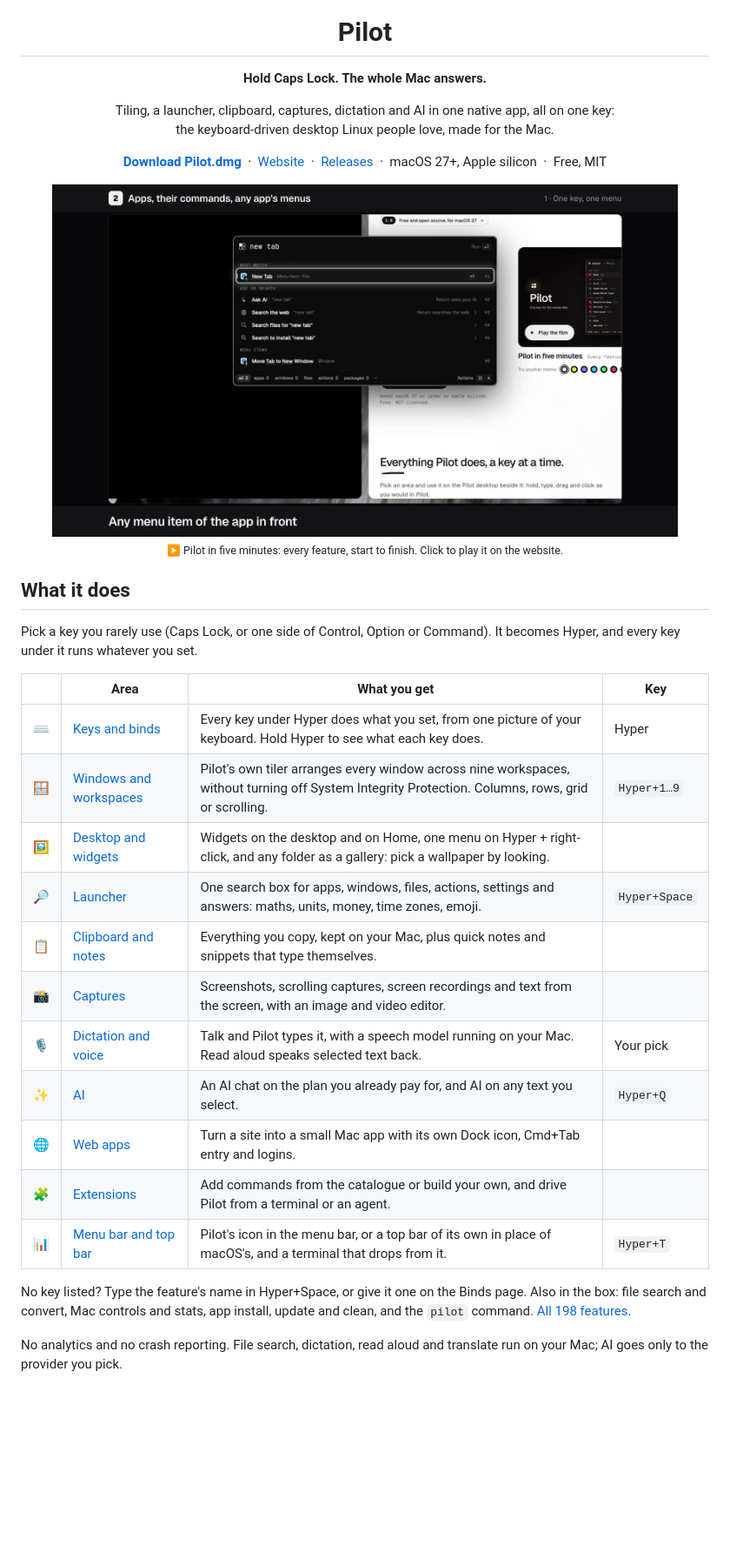
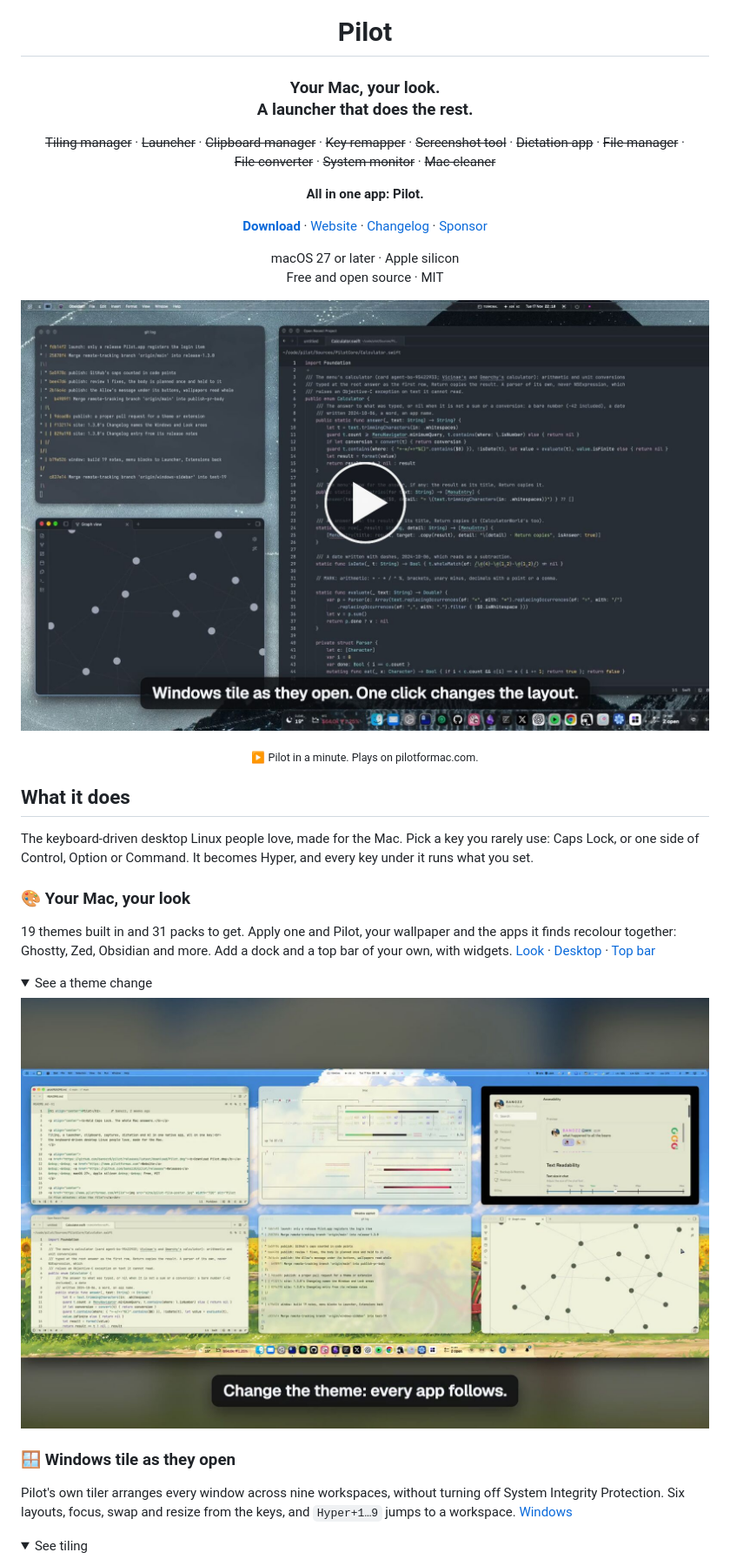
Before and after one commit to banozz0/pilot, a Markdown page: README.md, the part around one of its changes. Shown at 87% size. Drawn GitHub-style; pictures changed too: .github/readme/pilot-in-a-minute.jpg (added), .github/readme/themes.jpg (added); folded sections open; blank space fills up the shorter version.

Commit message:
readme: launch head on the look and the launcher, all in one app
Shaped after maddada/Ghostex#651 for phones: "Your Mac, your look. / A launcher that does the rest.", ten kinds of tool struck through, then "All in one app: Pilot."; V1 and V2 posters linking to pilotformac.com; Install and Build from source byte for byte. Squashed from branch readme-launch.

Proof: github.com render shot at 390 and 1280 px, 6 images, 0 broken; 53 link and image targets, 0 bad.

```diff
--- a/README.md
+++ b/README.md
@@ -1,46 +5,55 @@
 <h1 align="center">Pilot</h1>
 
-<p align="center"><b>Hold Caps Lock. The whole Mac answers.</b></p>
+<h3 align="center">Your Mac, your look.<br />A launcher that does the rest.</h3>
 
 <p align="center">
-Tiling, a launcher, clipboard, captures, dictation and AI in one native app, all on one key:<br>
-the keyboard-driven desktop Linux people love, made for the Mac.
+  <s>Tiling&nbsp;manager</s>&nbsp;·
+  <s>Launcher</s>&nbsp;·
+  <s>Clipboard&nbsp;manager</s>&nbsp;·
+  <s>Key&nbsp;remapper</s>&nbsp;·
+  <s>Screenshot&nbsp;tool</s>&nbsp;·
+  <s>Dictation&nbsp;app</s>&nbsp;·
+  <s>File&nbsp;manager</s>&nbsp;·
+  <s>File&nbsp;converter</s>&nbsp;·
+  <s>System&nbsp;monitor</s>&nbsp;·
+  <s>Mac&nbsp;cleaner</s>
 </p>
 
+<p align="center"><b>All in one app: Pilot.</b></p>
+
 <p align="center">
-<a href="https://github.com/banozz0/pilot/releases/latest/download/Pilot.dmg"><b>Download Pilot.dmg</b></a>
-&nbsp;·&nbsp; <a href="https://www.pilotformac.com">Website</a>
-&nbsp;·&nbsp; <a href="https://github.com/banozz0/pilot/releases">Releases</a>
-&nbsp;·&nbsp; macOS 27+, Apple silicon &nbsp;·&nbsp; Free, MIT
+  <a href="https://github.com/banozz0/pilot/releases/latest/download/Pilot.dmg"><b>Download</b></a> ·
+  <a href="https://pilotformac.com">Website</a> ·
+  <a href="https://pilotformac.com/changelog.html">Changelog</a> ·
+  <a href="https://github.com/sponsors/banozz0">Sponsor</a>
 </p>
 
-<p align="center">
-<a href="https://www.pilotformac.com/#film"><img src="site/pilot-film-poster.jpg" width="720" alt="Pilot in five minutes: play the film"></a><br>
-<sub>▶ Pilot in five minutes: every feature, start to finish. Click to play it on the website.</sub>
-</p>
+<p align="center">macOS 27 or later · Apple silicon<br />Free and open source · MIT</p>
+
+<!-- video 1: swap the next two blocks for the uploaded clip's address on a line of its own -->
+[![Pilot in a minute: windows tiled on a themed desktop, with a play button](.github/readme/pilot-in-a-minute.jpg)](https://pilotformac.com)
+
+<p align="center"><sub>▶ Pilot in a minute. Plays on pilotformac.com.</sub></p>
 
 ## What it does
 
-Pick a key you rarely use (Caps Lock, or one side of Control, Option or Command). It becomes Hyper, and every key
-under it runs whatever you set.
+The keyboard-driven desktop Linux people love, made for the Mac. Pick a key you rarely use: Caps Lock, or one side of Control, Option or Command. It becomes Hyper, and every key under it runs what you set.
 
-| | Area | What you get | Key |
-|---|---|---|---|
-| ⌨️ | [Keys and binds](https://www.pilotformac.com/keys.html) | Every key under Hyper does what you set, from one picture of your keyboard. Hold Hyper to see what each key does. | Hyper |
-| 🪟 | [Windows and workspaces](https://www.pilotformac.com/windows.html) | Pilot's own tiler arranges every window across nine workspaces, without turning off System Integrity Protection. Columns, rows, grid or scrolling. | `Hyper+1…9` |
-| 🖼️ | [Desktop and widgets](https://www.pilotformac.com/desktop.html) | Widgets on the desktop and on Home, one menu on Hyper + right-click, and any folder as a gallery: pick a wallpaper by looking. | |
-| 🔎 | [Launcher](https://www.pilotformac.com/launcher.html) | One search box for apps, windows, files, actions, settings and answers: maths, units, money, time zones, emoji. | `Hyper+Space` |
-| 📋 | [Clipboard and notes](https://www.pilotformac.com/clipboard.html) | Everything you copy, kept on your Mac, plus quick notes and snippets that type themselves. | |
-| 📸 | [Captures](https://www.pilotformac.com/captures.html) | Screenshots, scrolling captures, screen recordings and text from the screen, with an image and video editor. | |
-| 🎙️ | [Dictation and voice](https://www.pilotformac.com/dictation.html) | Talk and Pilot types it, with a speech model running on your Mac. Read aloud speaks selected text back. | Your pick |
-| ✨ | [AI](https://www.pilotformac.com/ai.html) | An AI chat on the plan you already pay for, and AI on any text you select. | `Hyper+Q` |
-| 🌐 | [Web apps](https://www.pilotformac.com/webapps.html) | Turn a site into a small Mac app with its own Dock icon, Cmd+Tab entry and logins. | |
-| 🧩 | [Extensions](https://www.pilotformac.com/extensions.html) | Add commands from the catalogue or build your own, and drive Pilot from a terminal or an agent. | |
-| 📊 | [Menu bar and top bar](https://www.pilotformac.com/menubar.html) | Pilot's icon in the menu bar, or a top bar of its own in place of macOS's, and a terminal that drops from it. | `Hyper+T` |
+### 🎨 Your Mac, your look
 
-No key listed? Type the feature's name in Hyper+Space, or give it one on the Binds page. Also in the box: file search
-and convert, Mac controls and stats, app install, update and clean, and the `pilot` command.
-[All 198 features](https://www.pilotformac.com/#features).
+19 themes built in and 31 packs to get. Apply one and Pilot, your wallpaper and the apps it finds recolour together: Ghostty, Zed, Obsidian and more. Add a dock and a top bar of your own, with widgets. [Look](https://pilotformac.com/look.html) · [Desktop](https://pilotformac.com/desktop.html) · [Top bar](https://pilotformac.com/menubar.html)
 
-No analytics and no crash reporting. File search, dictation, read aloud and translate run on your Mac; AI goes only to
-the provider you pick.
+<details>
+<summary>See a theme change</summary>
+
+![Six tiled apps, the bar and the dock, all in the Meadow theme](.github/readme/themes.jpg)
+
+</details>
+
+### 🪟 Windows tile as they open
+
+Pilot's own tiler arranges every window across nine workspaces, without turning off System Integrity Protection. Six layouts, focus, swap and resize from the keys, and `Hyper+1…9` jumps to a workspace. [Windows](https://pilotformac.com/windows.html)
+
+<details>
+<summary>See tiling</summary>
+
```
Also changed, not shown: other parts of README.md (+59 -1 lines), .github/readme/keyboard-runs-the-mac.jpg (added), .github/readme/launcher.jpg (added), .github/readme/tiling.jpg (added).
